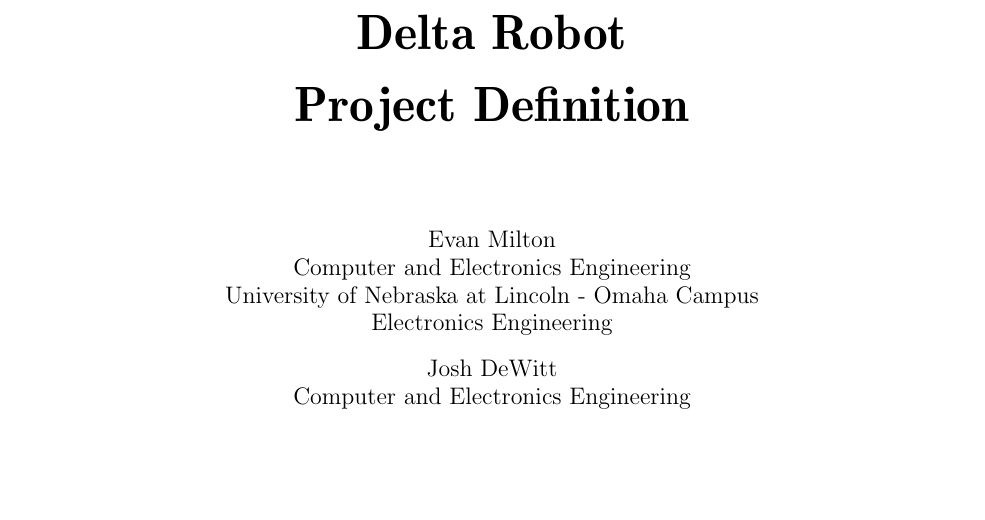
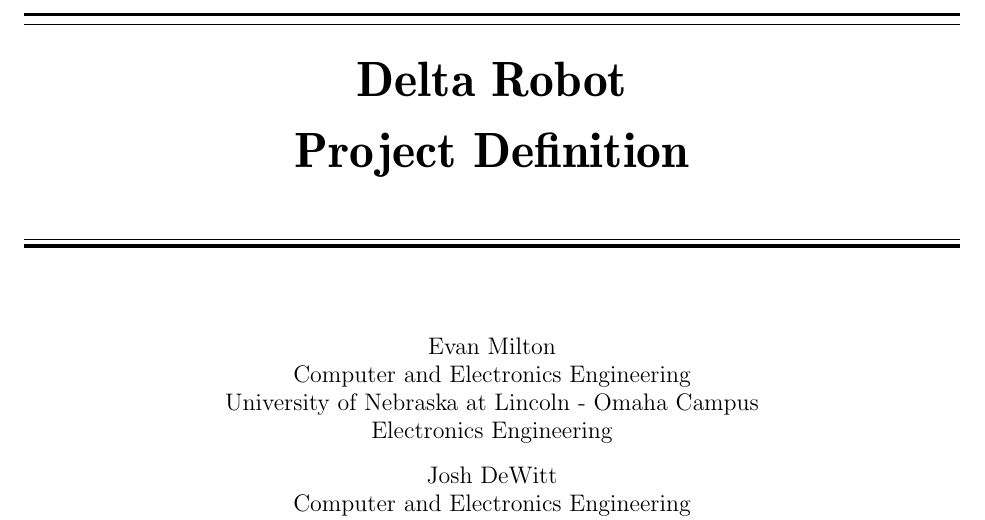
Before and after one commit to emilton/project-reports, a LaTeX thesis (project definition.tex): part of page 1 of 16, cut so that both start at the same text, the shorter picture padded with empty space. Compiled offline with pdfLaTeX.

Commit message:
Stylistic changes to the title page.

```diff
--- a/project definition.tex
+++ b/project definition.tex
@@ -7,8 +7,8 @@
 
 \titleformat{\chapter}{\Large\bfseries}{}{0pt}{\huge}
 \titlespacing\chapter{0pt}{*1}{*1}
-\titlespacing\section{0pt}{*0}{*0}
-\titlespacing\subsection{0pt}{*0}{*0}
+\titlespacing\section{0pt}{*0}{-\parskip}
+\titlespacing\subsection{0pt}{*0}{-\parskip}
 \titlespacing\paragraph{0pt}{*0}{*3}
 
 \newcommand*{\TitleFont}{
@@ -17,12 +17,16 @@
       \selectfont
 }
 
+\newcommand{\thickline}{\rule{\textwidth}{1.6pt}}
+\newcommand{\thinline}{\rule{\textwidth}{0.4pt}}
+\newcommand{\novspace}{\vspace*{-\baselineskip}\vspace*{4pt}}
+
 \newacronym{2d}{2-D}{Two-Dimensional}
 \newacronym{3d}{3-D}{Three-Dimensional}
 \newacronym{cnc}{CNC}{Computer Numerical Control}
 \newacronym{pcb}{PCB}{Printed Circuit Board}
 
-\title{\TitleFont Delta Robot \\ Project Definition}
+\title{\thickline \\ \novspace \thinline \\ \TitleFont Delta Robot \\ Project Definition \thinline \\ \novspace \thickline}
 \author{
 	Evan Milton \\
 	Computer and Electronics Engineering \\
```
